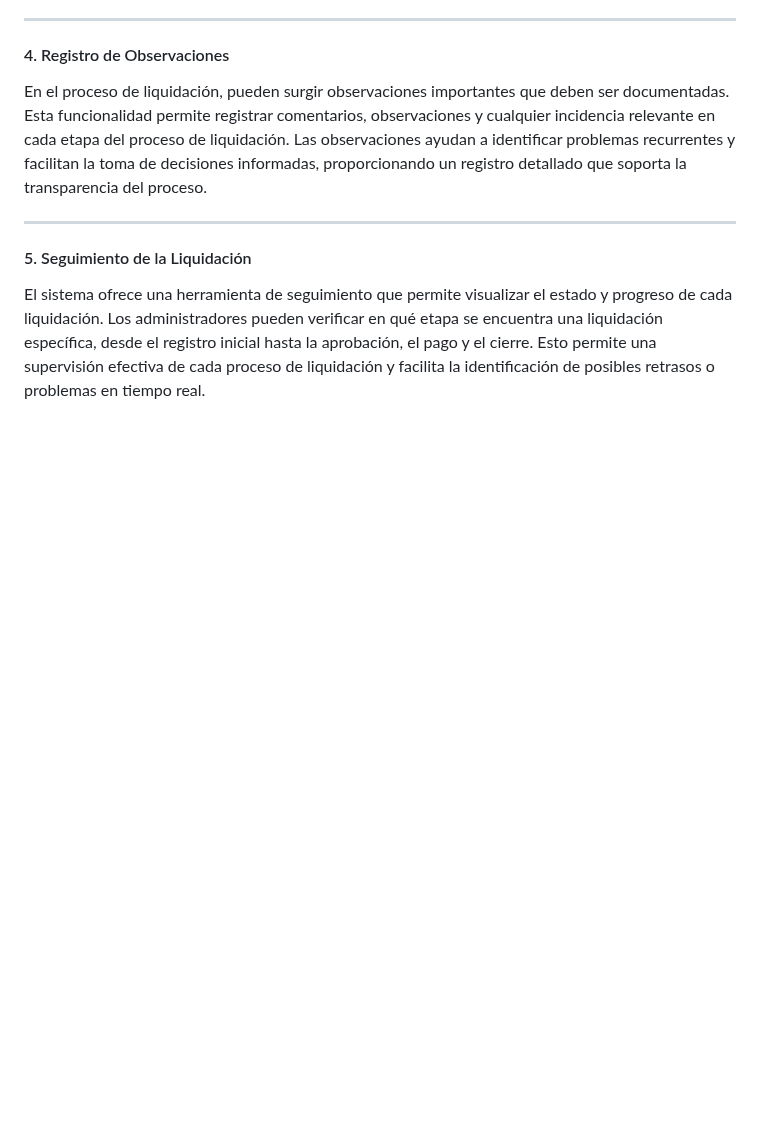
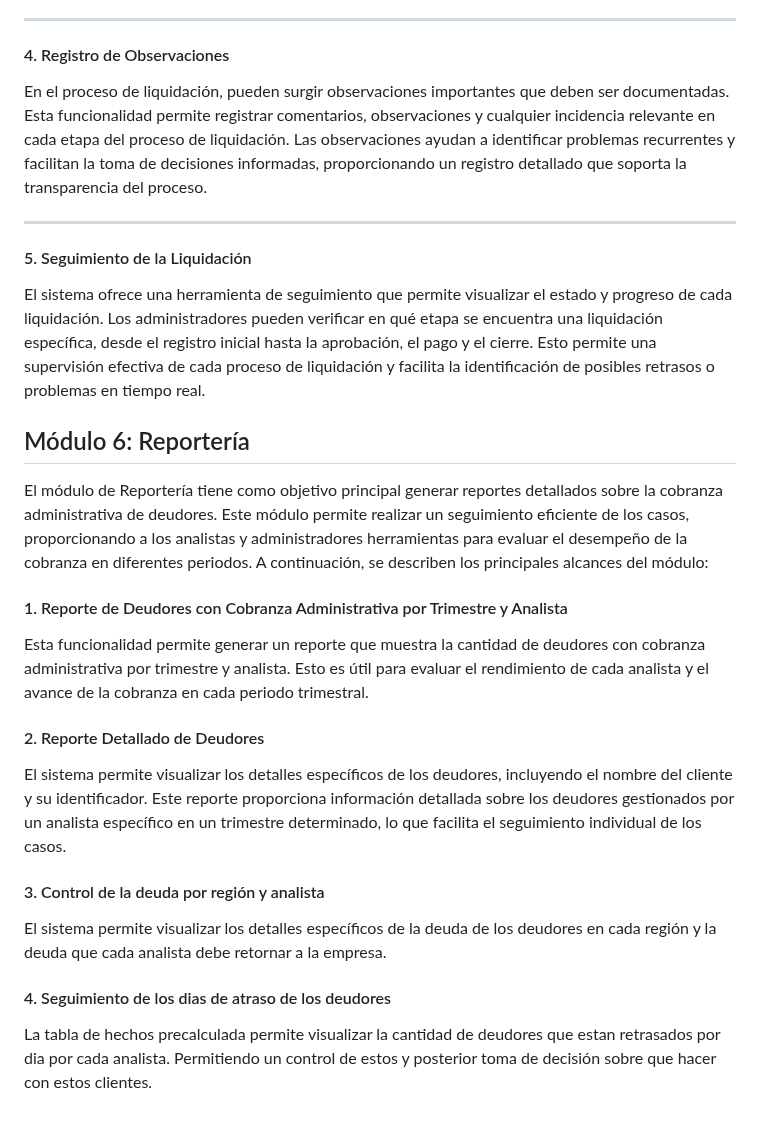
Before and after one commit to fiis-bd242/bd242-grupo6, a Markdown page: 8/8.2/8.2.md, the part around the change. GitHub-like rendering; blank space fills up the shorter version.

Commit message:
reporteria

```diff
--- a/8/8.2/8.2.md
+++ b/8/8.2/8.2.md
@@ -122,3 +122,18 @@ El módulo de Liquidación y Cierre de Socios tiene como objetivo principal gest
 ---
 #### 5. Seguimiento de la Liquidación
    El sistema ofrece una herramienta de seguimiento que permite visualizar el estado y progreso de cada liquidación. Los administradores pueden verificar en qué etapa se encuentra una liquidación específica, desde el registro inicial hasta la aprobación, el pago y el cierre. Esto permite una supervisión efectiva de cada proceso de liquidación y facilita la identificación de posibles retrasos o problemas en tiempo real.
+
+## Módulo 6: Reportería
+El módulo de Reportería tiene como objetivo principal generar reportes detallados sobre la cobranza administrativa de deudores. Este módulo permite realizar un seguimiento eficiente de los casos, proporcionando a los analistas y administradores herramientas para evaluar el desempeño de la cobranza en diferentes periodos. A continuación, se describen los principales alcances del módulo:
+
+#### 1. Reporte de Deudores con Cobranza Administrativa por Trimestre y Analista
+Esta funcionalidad permite generar un reporte que muestra la cantidad de deudores con cobranza administrativa por trimestre y analista. Esto es útil para evaluar el rendimiento de cada analista y el avance de la cobranza en cada periodo trimestral.
+
+#### 2. Reporte Detallado de Deudores
+El sistema permite visualizar los detalles específicos de los deudores, incluyendo el nombre del cliente y su identificador. Este reporte proporciona información detallada sobre los deudores gestionados por un analista específico en un trimestre determinado, lo que facilita el seguimiento individual de los casos.
+
+#### 3. Control de la deuda por región y analista
+El sistema permite visualizar los detalles específicos de la deuda de los deudores en cada región y la deuda que cada analista debe retornar a la empresa.
+
+#### 4. Seguimiento de los dias de atraso de los deudores
+La tabla de hechos precalculada permite visualizar la cantidad de deudores que estan retrasados por dia por cada analista. Permitiendo un control de estos y posterior toma de decisión sobre que hacer con estos clientes.
```
Also changed, not shown: 8/8.1/8.1.md (+65 -0 lines).
